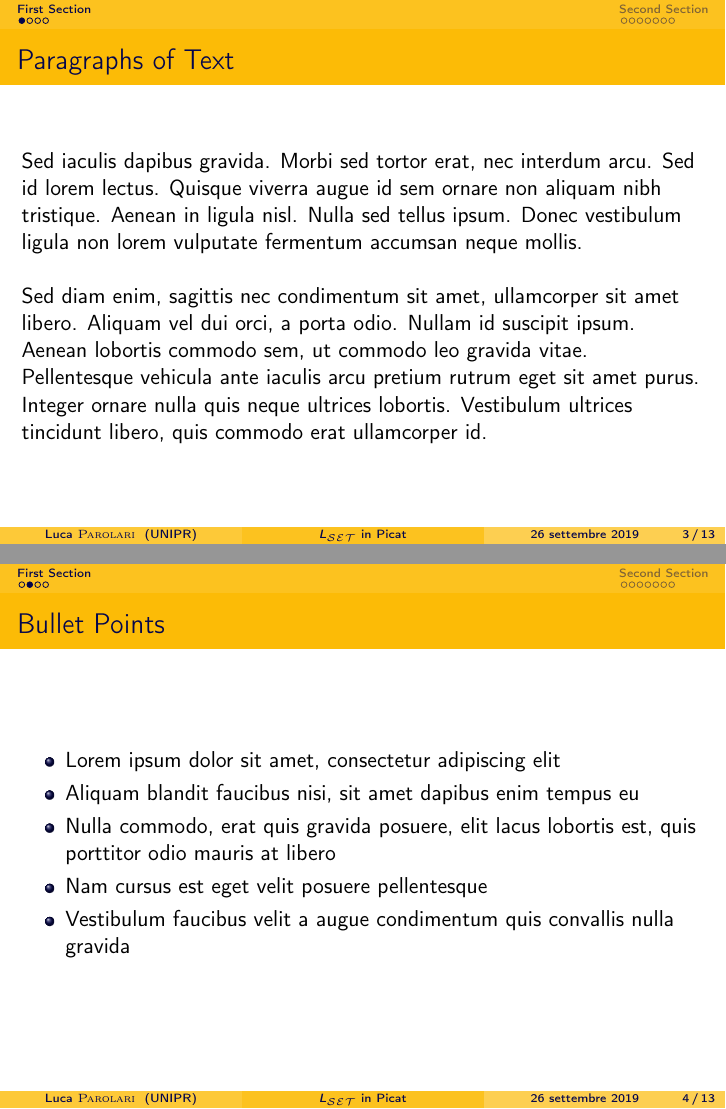
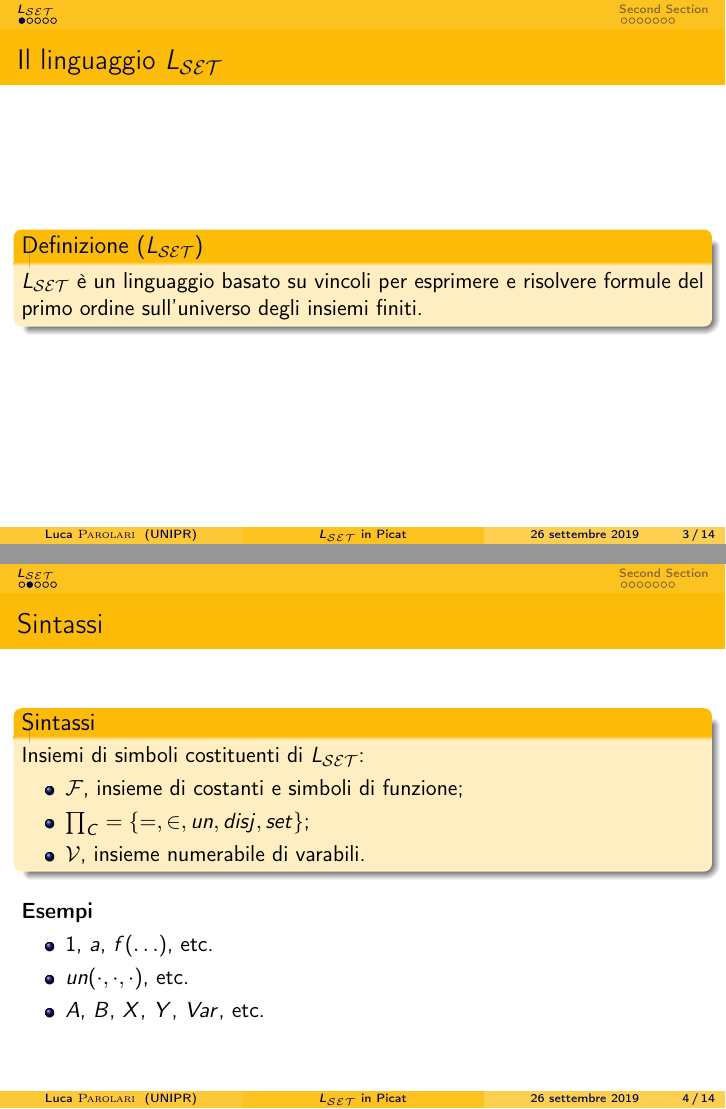
Before and after one commit to lparolari/bachelor-thesis-presentation, LaTeX slides (presentation.tex): pages 3 and 4 of 13 before the commit and pages 3 and 4 of 14 after it, joined at a grey line. Compiled offline with pdfLaTeX.

Commit message:
Update lset section

```diff
--- a/presentation.tex
+++ b/presentation.tex
@@ -153,51 +153,67 @@
 \tableofcontents
 \end{frame}
 
-%----------------------------------------------------------------------------------------
+%-------------------------------------------------------------------
 %	PRESENTATION SLIDES
-%----------------------------------------------------------------------------------------
+%-------------------------------------------------------------------
 
 %------------------------------------------------
-\section{First Section} % Sections can be created in order to organize your presentation into discrete blocks, all sections and subsections are automatically printed in the table of contents as an overview of the talk
+\section{\lset{}}
 %------------------------------------------------
 
-\subsection{Subsection Example} % A subsection can be created just before a set of slides with a common theme to further break down your presentation into chunks
-
 \begin{frame}
-\frametitle{Paragraphs of Text}
-Sed iaculis dapibus gravida. Morbi sed tortor erat, nec interdum arcu. Sed id lorem lectus. Quisque viverra augue id sem ornare non aliquam nibh tristique. Aenean in ligula nisl. Nulla sed tellus ipsum. Donec vestibulum ligula non lorem vulputate fermentum accumsan neque mollis.\\~\\
-
-Sed diam enim, sagittis nec condimentum sit amet, ullamcorper sit amet libero. Aliquam vel dui orci, a porta odio. Nullam id suscipit ipsum. Aenean lobortis commodo sem, ut commodo leo gravida vitae. Pellentesque vehicula ante iaculis arcu pretium rutrum eget sit amet purus. Integer ornare nulla quis neque ultrices lobortis. Vestibulum ultrices tincidunt libero, quis commodo erat ullamcorper id.
+  \frametitle{Il linguaggio \lset{}}
+  \begin{block}{Definizione (\lset{})}
+    \lset{} è un linguaggio basato su vincoli per esprimere e
+    risolvere formule del primo ordine sull'universo degli insiemi
+    finiti.
+  \end{block}
 \end{frame}
 
 %------------------------------------------------
 
 \begin{frame}
-\frametitle{Bullet Points}
-\begin{itemize}
-\item Lorem ipsum dolor sit amet, consectetur adipiscing elit
-\item Aliquam blandit faucibus nisi, sit amet dapibus enim tempus eu
-\item Nulla commodo, erat quis gravida posuere, elit lacus lobortis est, quis porttitor odio mauris at libero
-\item Nam cursus est eget velit posuere pellentesque
-\item Vestibulum faucibus velit a augue condimentum quis convallis nulla gravida
-\end{itemize}
+  \frametitle{Sintassi}
+  \begin{block}{Sintassi}
+    Insiemi di simboli costituenti di \lset{}:
+    \begin{itemize}
+    \item $\calF$, insieme di costanti e simboli di funzione;
+    \item $\prod_C = \{ =, \in, un, disj, set \}$;
+    \item $\calV$, insieme numerabile di varabili.
+    \end{itemize}
+  \end{block}
+  \medskip
+  \textbf{Esempi}
+  \begin{itemize}
+  \item $1$, $a$, $f(\ldots)$, etc.
+  \item $un(\cdot, \cdot, \cdot)$, etc.
+  \item $A$, $B$, $X$, $Y$, $Var$, etc.
+  \end{itemize}
 \end{frame}
 
 %------------------------------------------------
 
 \begin{frame}
-\frametitle{Blocks of Highlighted Text}
-\begin{block}{Block 1}
-Lorem ipsum dolor sit amet, consectetur adipiscing elit. Integer lectus nisl, ultricies in feugiat rutrum, porttitor sit amet augue. Aliquam ut tortor mauris. Sed volutpat ante purus, quis accumsan dolor.
-\end{block}
-
-\begin{block}{Block 2}
-Pellentesque sed tellus purus. Class aptent taciti sociosqu ad litora torquent per conubia nostra, per inceptos himenaeos. Vestibulum quis magna at risus dictum tempor eu vitae velit.
-\end{block}
-
-\begin{block}{Block 3}
-Suspendisse tincidunt sagittis gravida. Curabitur condimentum, enim sed venenatis rutrum, ipsum neque consectetur orci, sed blandit justo nisi ac lacus.
-\end{block}
+  \frametitle{Semantica informale}
+  \begin{block}{Semantica informale}
+    Semantica intuitiva dei simboli in $\Sigma_{\lset}$:
+    \begin{itemize}
+    \item $\emptyset$ rappresenta l’insieme vuoto;
+    \item $\{\cdot\mid\cdot\}$ rappresenta il costruttore di insiemi
+      definito come $\{t\mid s\} = \{t\}\ \cup s$;
+    \item il predicato $=$ rappresenta la relazione di uguaglianza;
+    \item il predicato \textit{in} rappresenta la relazione di
+      appartenenza;
+    \item il predicato \textit{un} rappresenta la relazione di unione;
+      insiemistica definita come: $un(r,s,t) = true
+      \Longleftrightarrow t = r \cup s$;
+    \item il predicato \textit{disj} rappresenta la relazione di
+      disgiunzione insiemistica definita come $disj(r,s) = true
+      \Longleftrightarrow r \cap s = \emptyset$;
+    \item il predicato \textit{set} controlla che il termine sia un
+      insieme.
+    \end{itemize}
+  \end{block}
 \end{frame}
 
 %------------------------------------------------
```
Also changed, not shown: talk.tex (+46 -0 lines), presentation.tex (73 more changed lines).
